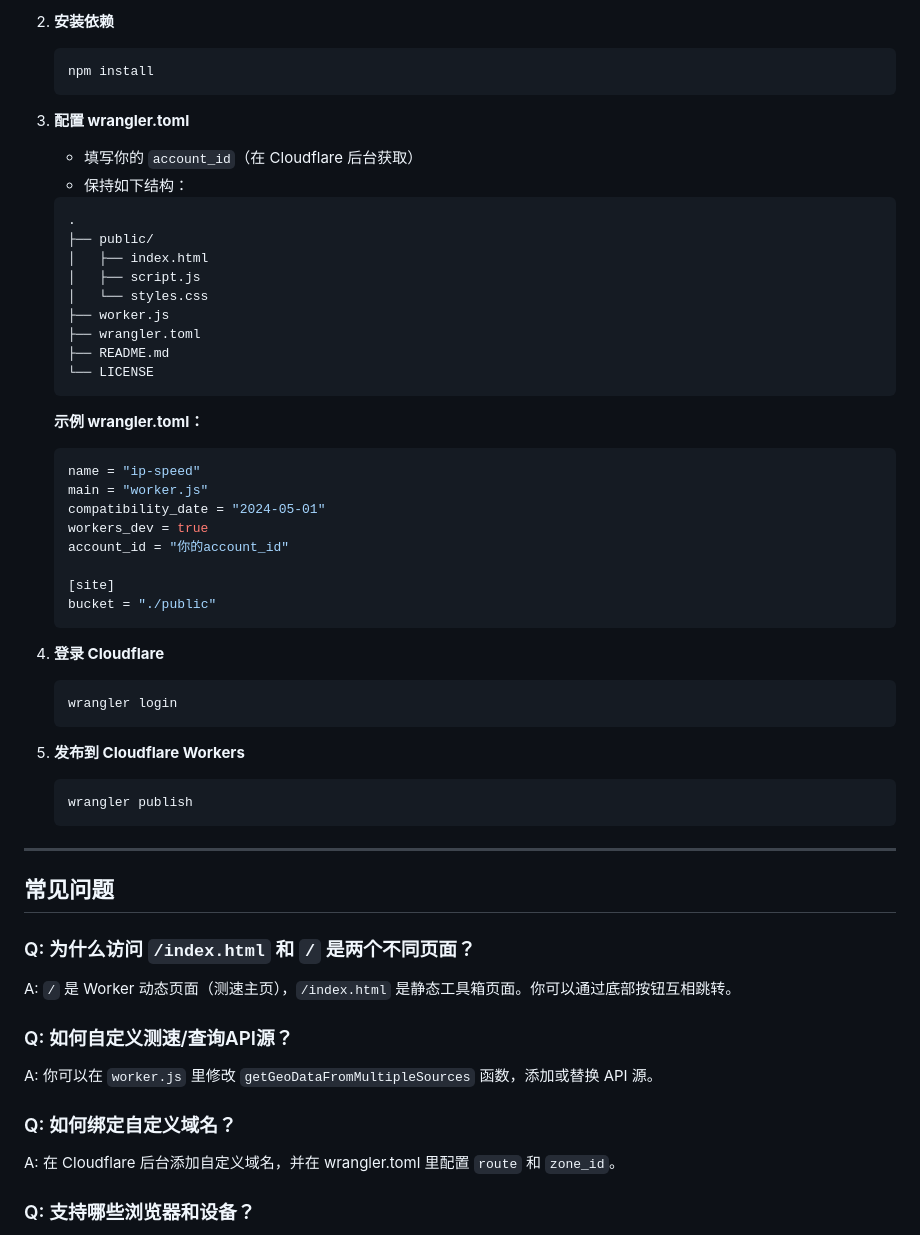
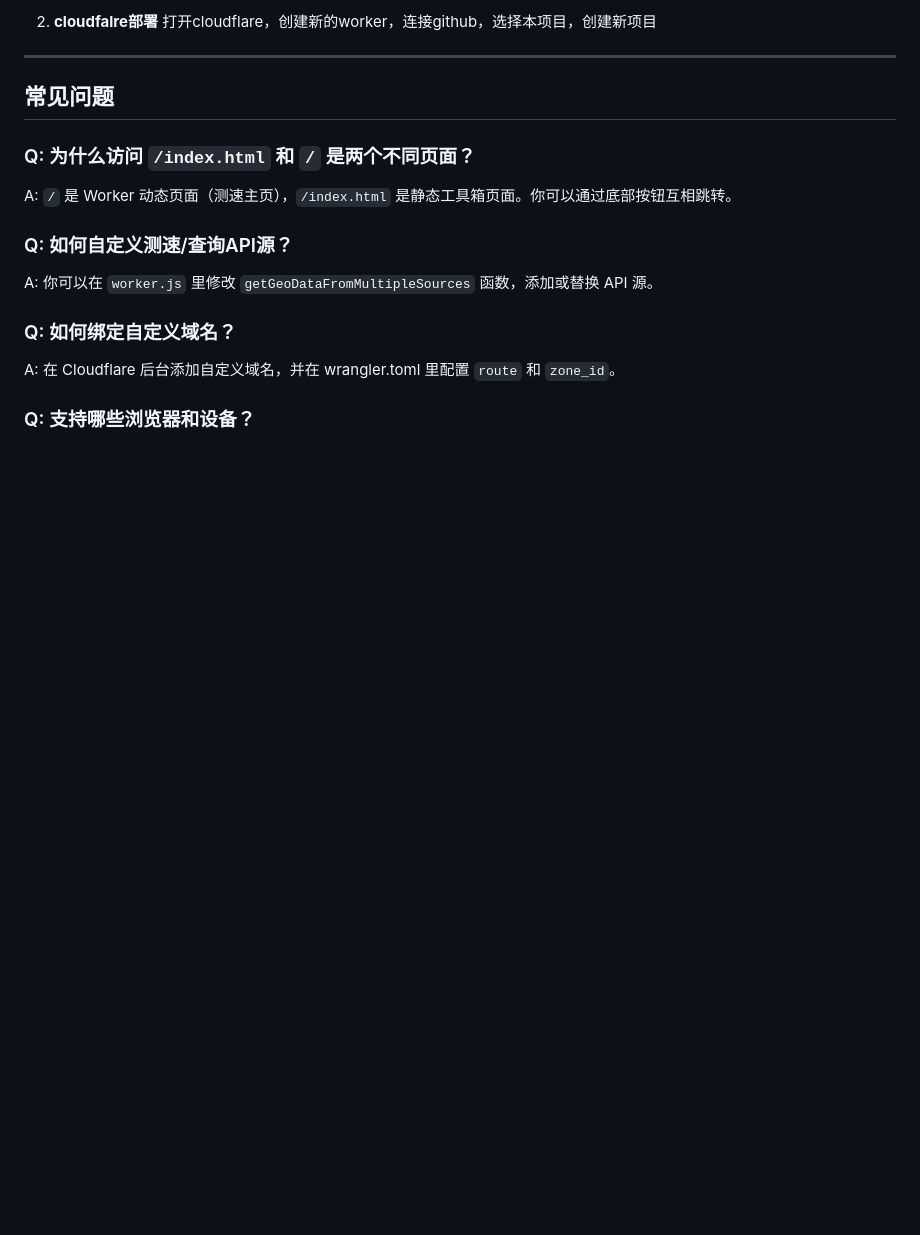
Before and after one commit to BAYUEQI/ZQ-IpSpeed, a Markdown page: README.md, the part around one of its changes. Rendered like a GitHub page; blank space fills up the shorter version.

````diff
--- a/README.md
+++ b/README.md
@@ -144,46 +73,6 @@ pause
 
-2. **安装依赖**
-    ```bash
-    npm install
-    ```
-
-3. **配置 wrangler.toml**
-    - 填写你的 `account_id`（在 Cloudflare 后台获取）
-    - 保持如下结构：
-
-    ```
-    .
-    ├── public/
-    │   ├── index.html
-    │   ├── script.js
-    │   └── styles.css
-    ├── worker.js
-    ├── wrangler.toml
-    ├── README.md
-    └── LICENSE
-    ```
-
-    **示例 wrangler.toml：**
-    ```toml
-    name = "ip-speed"
-    main = "worker.js"
-    compatibility_date = "2024-05-01"
-    workers_dev = true
-    account_id = "你的account_id"
-
-    [site]
-    bucket = "./public"
-    ```
-
-4. **登录 Cloudflare**
-    ```bash
-    wrangler login
-    ```
-
-5. **发布到 Cloudflare Workers**
-    ```bash
-    wrangler publish
-    ```
+2. **cloudfalre部署**
+    打开cloudflare，创建新的worker，连接github，选择本项目，创建新项目
 
 ---
 
````
Also changed, not shown: other parts of README.md (+1 -72 lines).
